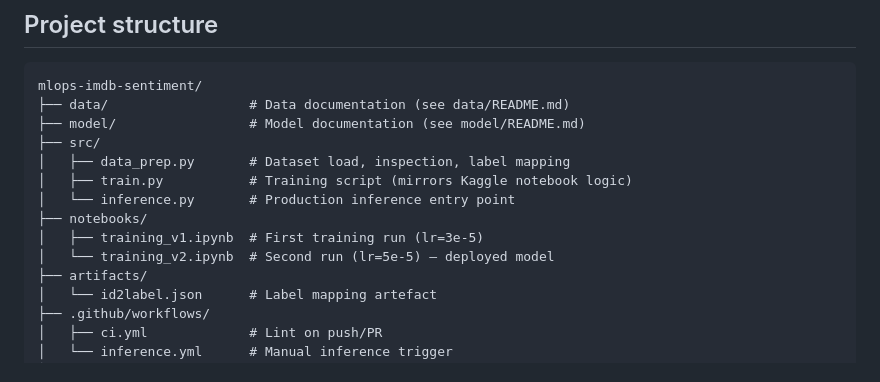
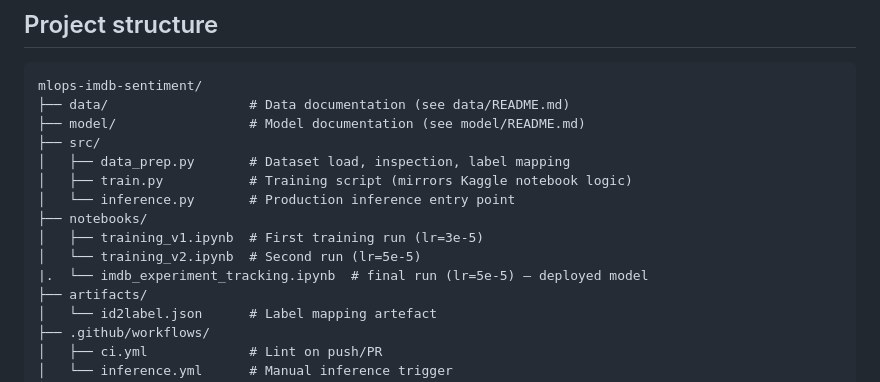
Before and after one commit to rakeshlrng/mlops-imdb-sentiment, a Markdown page: README.md, the part around the change. Drawn GitHub-style.

Commit message:
updating file name

```diff
--- a/README.md
+++ b/README.md
@@ -69,7 +69,8 @@ mlops-imdb-sentiment/
 │   └── inference.py       # Production inference entry point
 ├── notebooks/
 │   ├── training_v1.ipynb  # First training run (lr=3e-5)
-│   └── training_v2.ipynb  # Second run (lr=5e-5) — deployed model
+│   └── training_v2.ipynb  # Second run (lr=5e-5)
+|.  └── imdb_experiment_tracking.ipynb  # final run (lr=5e-5) — deployed model
 ├── artifacts/
 │   └── id2label.json      # Label mapping artefact
 ├── .github/workflows/
```
